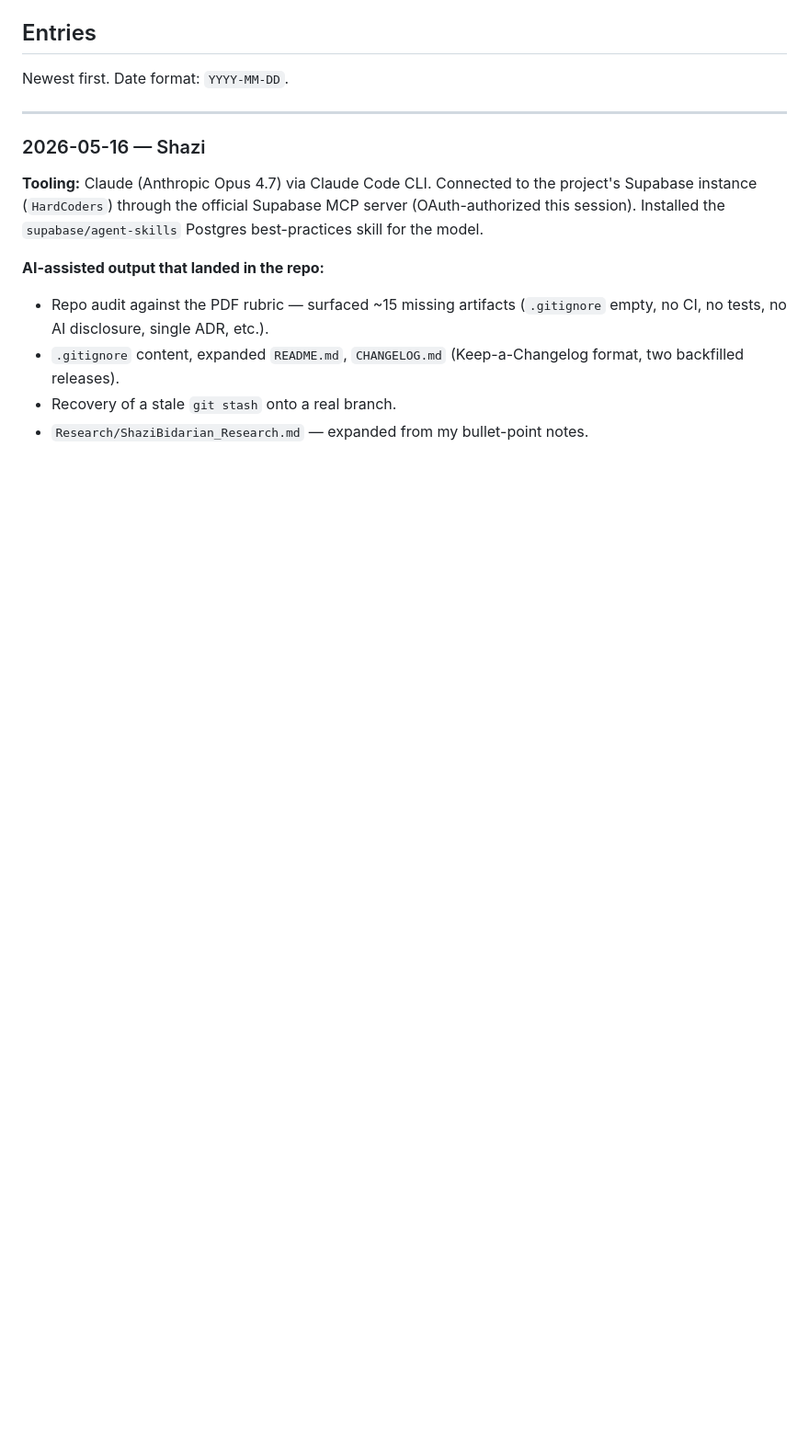
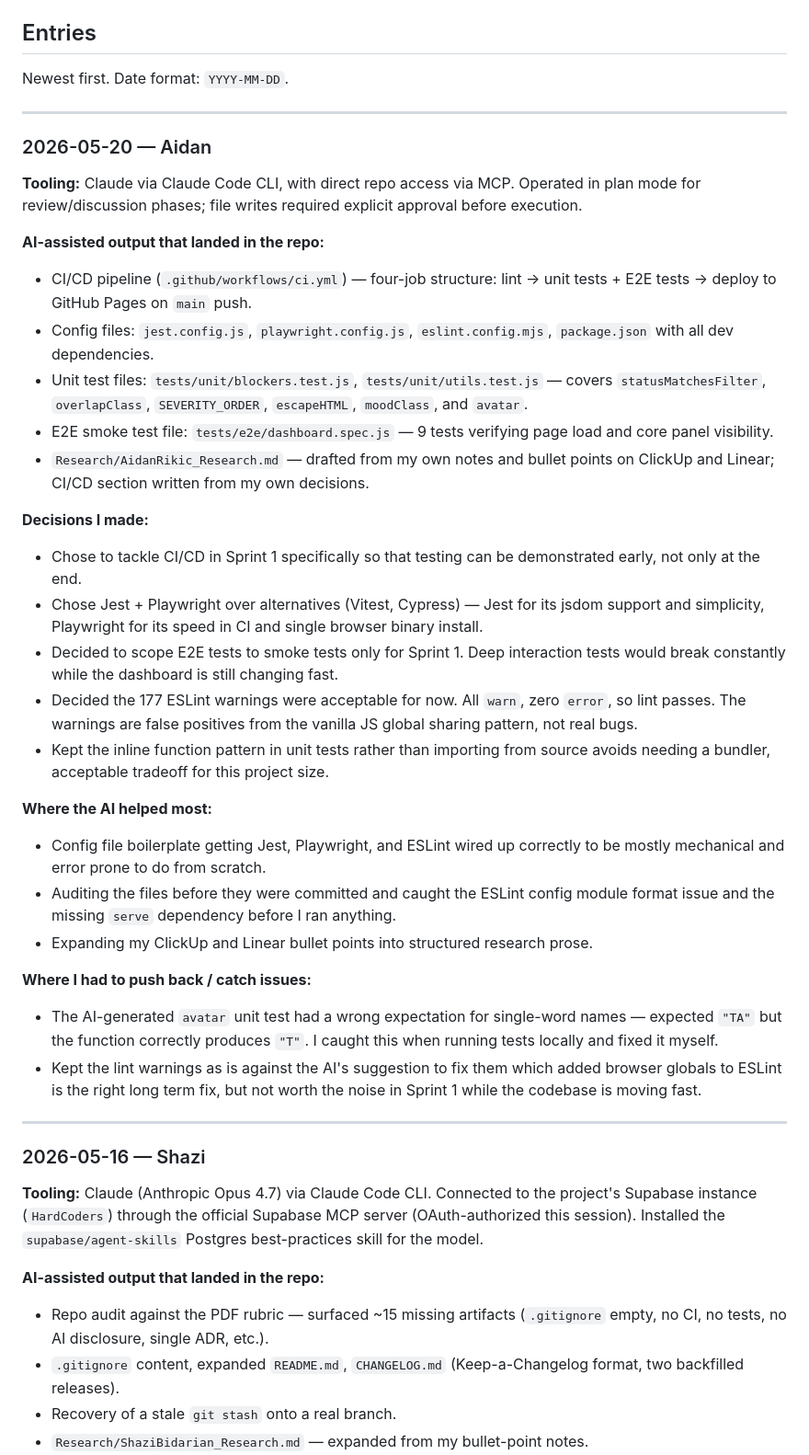
Before and after one commit to cse110-sp26-group13/CSE-110-SE-SitRep, a Markdown page: docs/AI_USAGE.md, the part around the change. Shown at 92% size. Rendered like a GitHub page; blank space fills up the shorter version.

Commit message:
add ai usage and research

```diff
--- a/docs/AI_USAGE.md
+++ b/docs/AI_USAGE.md
@@ -15,6 +15,38 @@ This document captures **what was AI-generated, what was reviewed, and what deci
 ## Entries
 
 Newest first. Date format: `YYYY-MM-DD`.
+
+---
+
+### 2026-05-20 — Aidan
+
+**Tooling:** Claude via Claude Code CLI, with direct repo access via MCP. Operated in plan mode for review/discussion phases; file writes required explicit approval before execution.
+
+**AI-assisted output that landed in the repo:**
+
+- CI/CD pipeline (`.github/workflows/ci.yml`) — four-job structure: lint → unit tests + E2E tests → deploy to GitHub Pages on `main` push.
+- Config files: `jest.config.js`, `playwright.config.js`, `eslint.config.mjs`, `package.json` with all dev dependencies.
+- Unit test files: `tests/unit/blockers.test.js`, `tests/unit/utils.test.js` — covers `statusMatchesFilter`, `overlapClass`, `SEVERITY_ORDER`, `escapeHTML`, `moodClass`, and `avatar`.
+- E2E smoke test file: `tests/e2e/dashboard.spec.js` — 9 tests verifying page load and core panel visibility.
+- `Research/AidanRikic_Research.md` — drafted from my own notes and bullet points on ClickUp and Linear; CI/CD section written from my own decisions.
+
+**Decisions I made:**
+- Chose to tackle CI/CD in Sprint 1 specifically so that testing can be demonstrated early, not only at the end.
+- Chose Jest + Playwright over alternatives (Vitest, Cypress) — Jest for its jsdom support and simplicity, Playwright for its speed in CI and single browser binary install.
+- Decided to scope E2E tests to smoke tests only for Sprint 1. Deep interaction tests would break constantly while the dashboard is still changing fast.
+- Decided the 177 ESLint warnings were acceptable for now. All `warn`, zero `error`, so lint passes. The warnings are false positives from the vanilla JS global sharing pattern, not real bugs.
+- Kept the inline function pattern in unit tests rather than importing from source avoids needing a bundler, acceptable tradeoff for this project size.
+
+**Where the AI helped most:**
+
+- Config file boilerplate getting Jest, Playwright, and ESLint wired up correctly to be mostly mechanical and error prone to do from scratch.
+- Auditing the files before they were committed and caught the ESLint config module format issue and the missing `serve` dependency before I ran anything.
+- Expanding my ClickUp and Linear bullet points into structured research prose.
+
+**Where I had to push back / catch issues:**
+
+- The AI-generated `avatar` unit test had a wrong expectation for single-word names — expected `"TA"` but the function correctly produces `"T"`. I caught this when running tests locally and fixed it myself.
+- Kept the lint warnings as is against the AI's suggestion to fix them which added browser globals to ESLint is the right long term fix, but not worth the noise in Sprint 1 while the codebase is moving fast.
 
 ---
 
```
Also changed, not shown: Research/AidanRikic_Research.md (added, +36 -0 lines).
